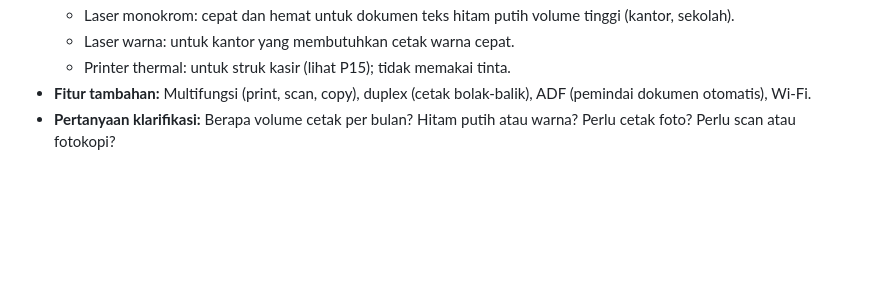
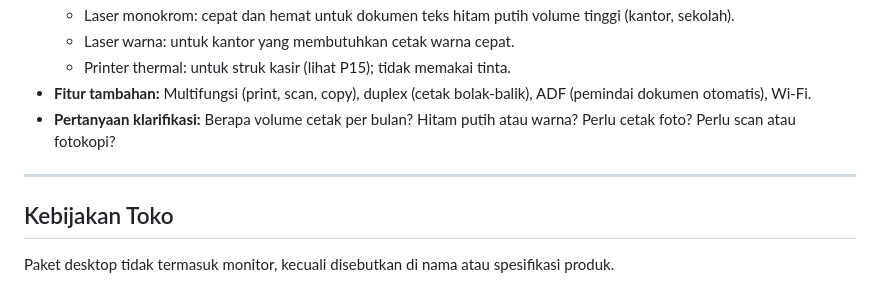
Before and after one commit to rachmadi/rein-komputer-cs, a Markdown page: data/knowledge/panduan_kebutuhan_v2.md, the part around the change. Rendered like a GitHub page; blank space fills up the shorter version.

Commit message:
putaran18-butir5-kebijakan-paket-desktop-di-kb

```diff
--- a/data/knowledge/panduan_kebutuhan_v2.md
+++ b/data/knowledge/panduan_kebutuhan_v2.md
@@ -412,3 +412,9 @@ Dokumen ini berisi pedoman umum untuk mencocokkan kebutuhan pelanggan dengan spe
   - Printer thermal: untuk struk kasir (lihat P15); tidak memakai tinta.
 - **Fitur tambahan:** Multifungsi (print, scan, copy), duplex (cetak bolak-balik), ADF (pemindai dokumen otomatis), Wi-Fi.
 - **Pertanyaan klarifikasi:** Berapa volume cetak per bulan? Hitam putih atau warna? Perlu cetak foto? Perlu scan atau fotokopi?
+
+---
+
+## Kebijakan Toko
+
+Paket desktop tidak termasuk monitor, kecuali disebutkan di nama atau spesifikasi produk.
```
